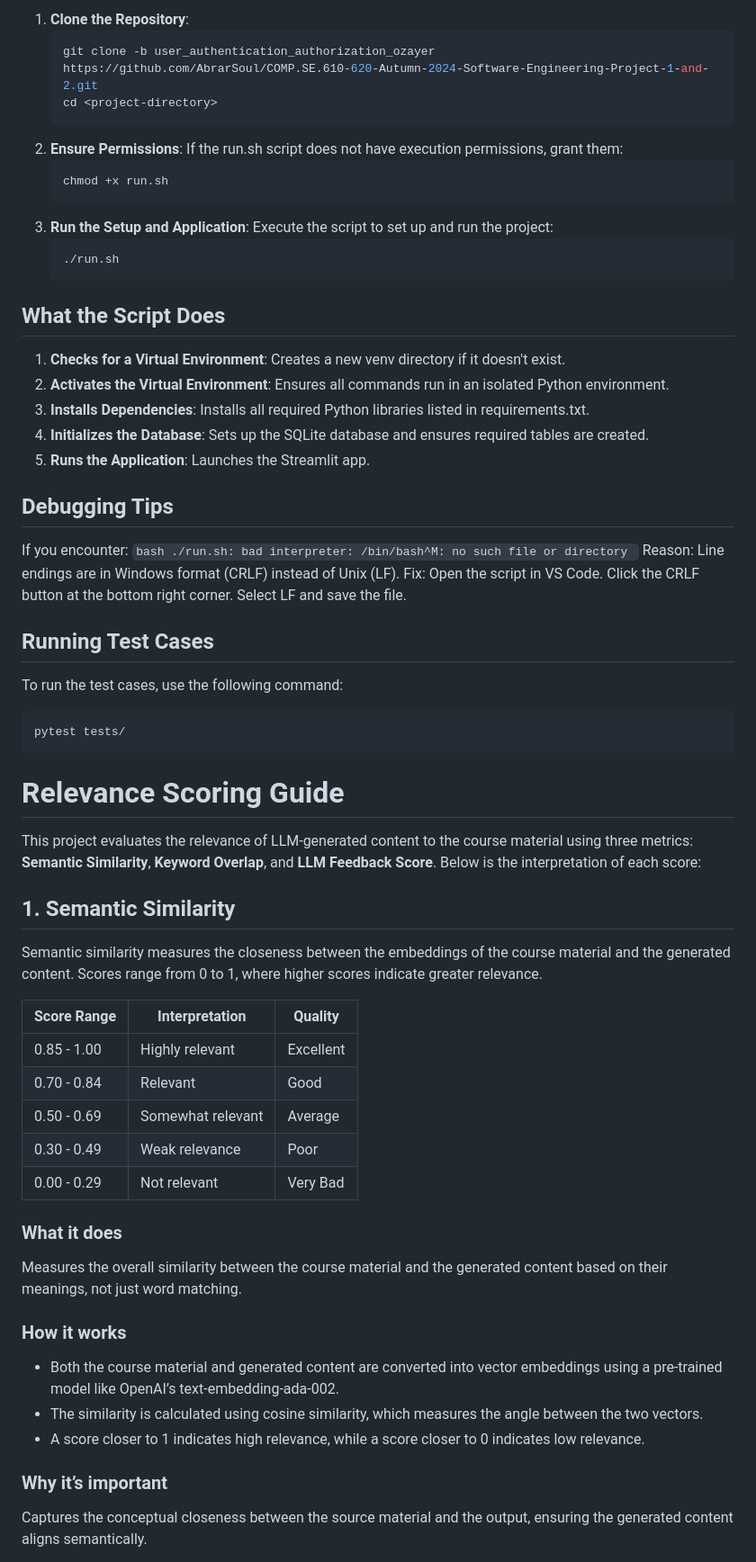
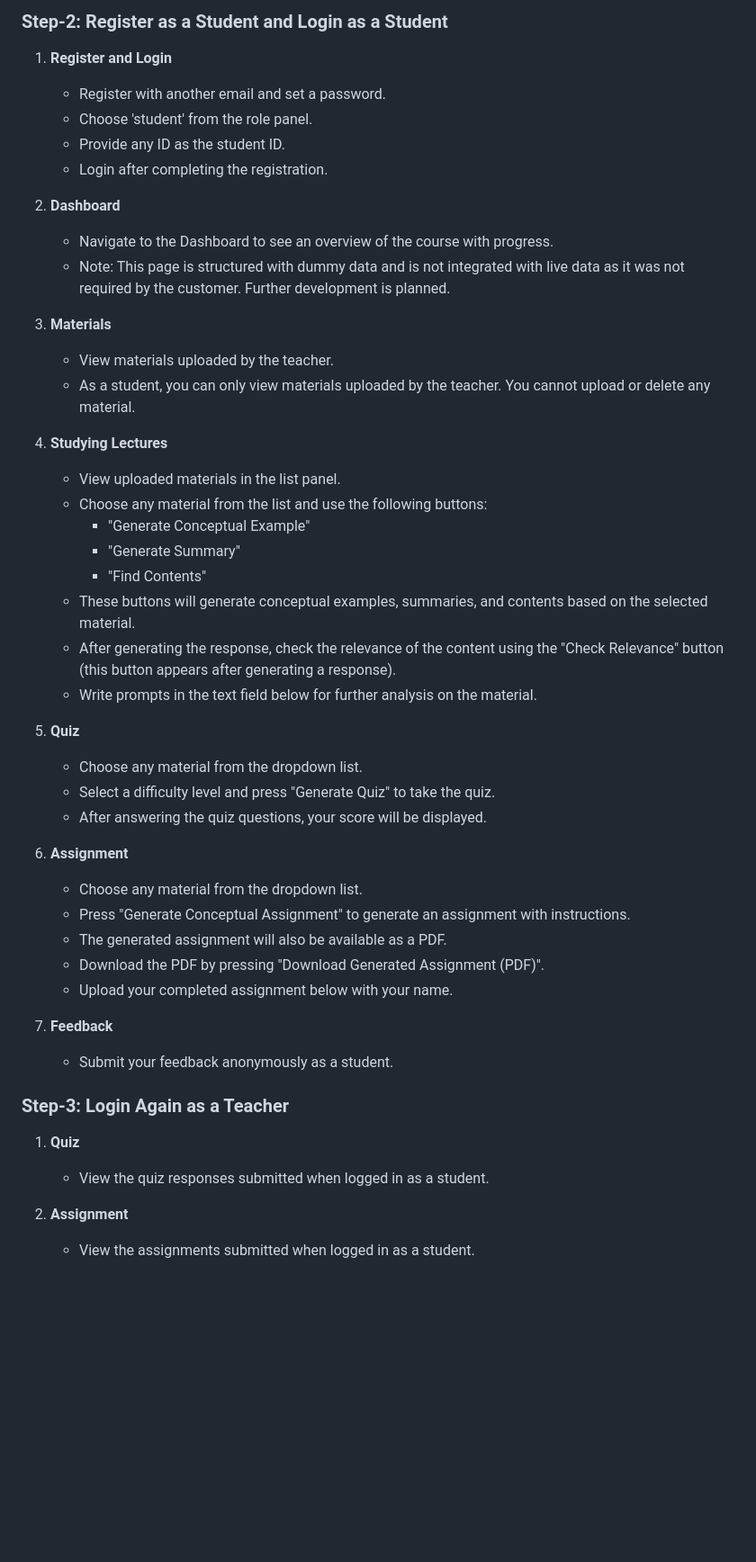
Before and after one commit to AbrarSoul/COMP.SE.610-620-Autumn-2024-Software-Engineering-Project-1-and-2, a Markdown page: README.md, the part around one of its changes. Shown at 90% size. Drawn GitHub-style; blank space fills up the shorter version.

````diff
--- a/README.md
+++ b/README.md
@@ -44,71 +41,50 @@ The AI-Driven Teaching Assistant (TA) is designed to enhance learning in Require
 
-1. **Clone the Repository**:
-    ```bash
-    git clone -b user_authentication_authorization_ozayer https://github.com/AbrarSoul/COMP.SE.610-620-Autumn-2024-Software-Engineering-Project-1-and-2.git
-    cd <project-directory>
-    ```
-2. **Ensure Permissions**: If the run.sh script does not have execution permissions, grant them:
-    ```bash
-    chmod +x run.sh
-    ```
-3. **Run the Setup and Application**: Execute the script to set up and run the project:
-    ```bash
-    ./run.sh
-    ```
+### Step-2: Register as a Student and Login as a Student
 
-## What the Script Does
+1. **Register and Login**
+   - Register with another email and set a password.
+   - Choose 'student' from the role panel.
+   - Provide any ID as the student ID.
+   - Login after completing the registration.
 
-1. **Checks for a Virtual Environment**: Creates a new venv directory if it doesn't exist.
-2. **Activates the Virtual Environment**: Ensures all commands run in an isolated Python environment.
-3. **Installs Dependencies**: Installs all required Python libraries listed in requirements.txt.
-4. **Initializes the Database**: Sets up the SQLite database and ensures required tables are created.
-5. **Runs the Application**: Launches the Streamlit app.
+2. **Dashboard**
+   - Navigate to the Dashboard to see an overview of the course with progress.
+   - Note: This page is structured with dummy data and is not integrated with live data as it was not required by the customer. Further development is planned.
 
-## Debugging Tips
-If you encounter:
-    ```bash
-    ./run.sh: bad interpreter: /bin/bash^M: no such file or directory
-    ```
-Reason: Line endings are in Windows format (CRLF) instead of Unix (LF).
-Fix:
-Open the script in VS Code.
-Click the CRLF button at the bottom right corner.
-Select LF and save the file.
+3. **Materials**
+   - View materials uploaded by the teacher.
+   - As a student, you can only view materials uploaded by the teacher. You cannot upload or delete any material.
 
-## Running Test Cases
+4. **Studying Lectures**
+   - View uploaded materials in the list panel.
+   - Choose any material from the list and use the following buttons:
+     - "Generate Conceptual Example"
+     - "Generate Summary"
+     - "Find Contents"
+   - These buttons will generate conceptual examples, summaries, and contents based on the selected material.
+   - After generating the response, check the relevance of the content using the "Check Relevance" button (this button appears after generating a response).
+   - Write prompts in the text field below for further analysis on the material.
 
-To run the test cases, use the following command:
+5. **Quiz**
+   - Choose any material from the dropdown list.
+   - Select a difficulty level and press "Generate Quiz" to take the quiz.
+   - After answering the quiz questions, your score will be displayed.
 
-```bash
-pytest tests/
-```
-# Relevance Scoring Guide
+6. **Assignment**
+   - Choose any material from the dropdown list.
+   - Press "Generate Conceptual Assignment" to generate an assignment with instructions.
+   - The generated assignment will also be available as a PDF.
+   - Download the PDF by pressing "Download Generated Assignment (PDF)".
+   - Upload your completed assignment below with your name.
 
-This project evaluates the relevance of LLM-generated content to the course material using three metrics: **Semantic Similarity**, **Keyword Overlap**, and **LLM Feedback Score**. Below is the interpretation of each score:
+7. **Feedback**
+   - Submit your feedback anonymously as a student.
 
-## 1. Semantic Similarity
+### Step-3: Login Again as a Teacher
 
-Semantic similarity measures the closeness between the embeddings of the course material and the generated content. Scores range from 0 to 1, where higher scores indicate greater relevance.
+1. **Quiz**
+   - View the quiz responses submitted when logged in as a student.
 
-| Score Range | Interpretation   | Quality   |
-|-------------|------------------|-----------|
-| 0.85 - 1.00 | Highly relevant  | Excellent |
-| 0.70 - 0.84 | Relevant         | Good      |
-| 0.50 - 0.69 | Somewhat relevant| Average   |
-| 0.30 - 0.49 | Weak relevance   | Poor      |
-| 0.00 - 0.29 | Not relevant     | Very Bad  |
+2. **Assignment**
+   - View the assignments submitted when logged in as a student.
 
-### What it does
-
-Measures the overall similarity between the course material and the generated content based on their meanings, not just word matching.
-
-### How it works
-
-- Both the course material and generated content are converted into vector embeddings using a pre-trained model like OpenAI’s text-embedding-ada-002.
-- The similarity is calculated using cosine similarity, which measures the angle between the two vectors.
-- A score closer to 1 indicates high relevance, while a score closer to 0 indicates low relevance.
-
-### Why it’s important
-
-Captures the conceptual closeness between the source material and the output, ensuring the generated content aligns semantically.
-
````
Also changed, not shown: other parts of README.md (+32 -87 lines).
